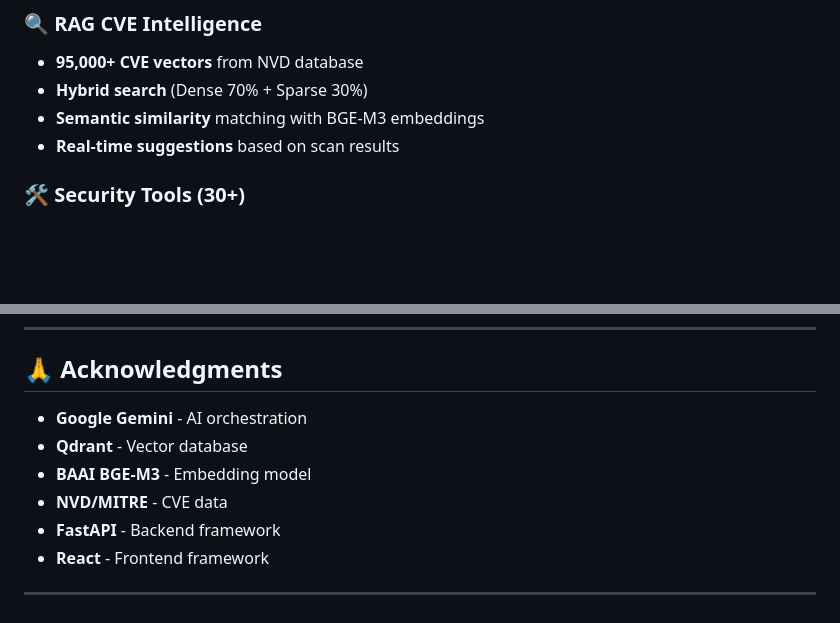
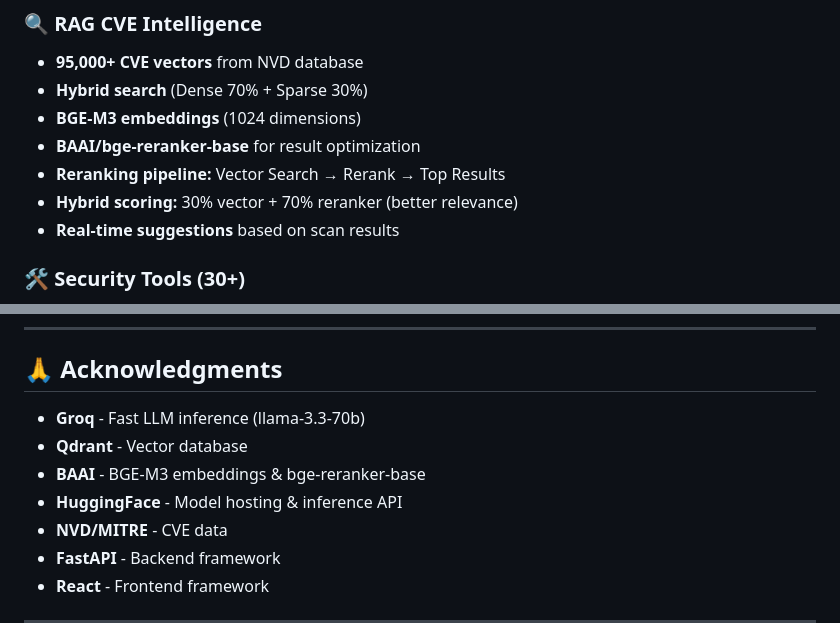
Before and after one commit to Pentagentr/Pentagent-Web, a Markdown page: README.md, 2 parts joined by grey strips. GitHub-like rendering; blank space fills up the shorter version.

```diff
--- a/README.md
+++ b/README.md
@@ -30,7 +30,10 @@
 ### 🔍 RAG CVE Intelligence
 - **95,000+ CVE vectors** from NVD database
 - **Hybrid search** (Dense 70% + Sparse 30%)
-- **Semantic similarity** matching with BGE-M3 embeddings
+- **BGE-M3 embeddings** (1024 dimensions)
+- **BAAI/bge-reranker-base** for result optimization
+- **Reranking pipeline:** Vector Search → Rerank → Top Results
+- **Hybrid scoring:** 30% vector + 70% reranker (better relevance)
 - **Real-time suggestions** based on scan results
 
 ### 🛠️ Security Tools (30+)
@@ -329,9 +340,10 @@ This project is licensed under the **Apache License 2.0** - see the [LICENSE](LI
 
 ## 🙏 Acknowledgments
 
-- **Google Gemini** - AI orchestration
+- **Groq** - Fast LLM inference (llama-3.3-70b)
 - **Qdrant** - Vector database
-- **BAAI BGE-M3** - Embedding model
+- **BAAI** - BGE-M3 embeddings & bge-reranker-base
+- **HuggingFace** - Model hosting & inference API
 - **NVD/MITRE** - CVE data
 - **FastAPI** - Backend framework
 - **React** - Frontend framework
```
Also changed, not shown: other parts of README.md (+17 -9 lines).
